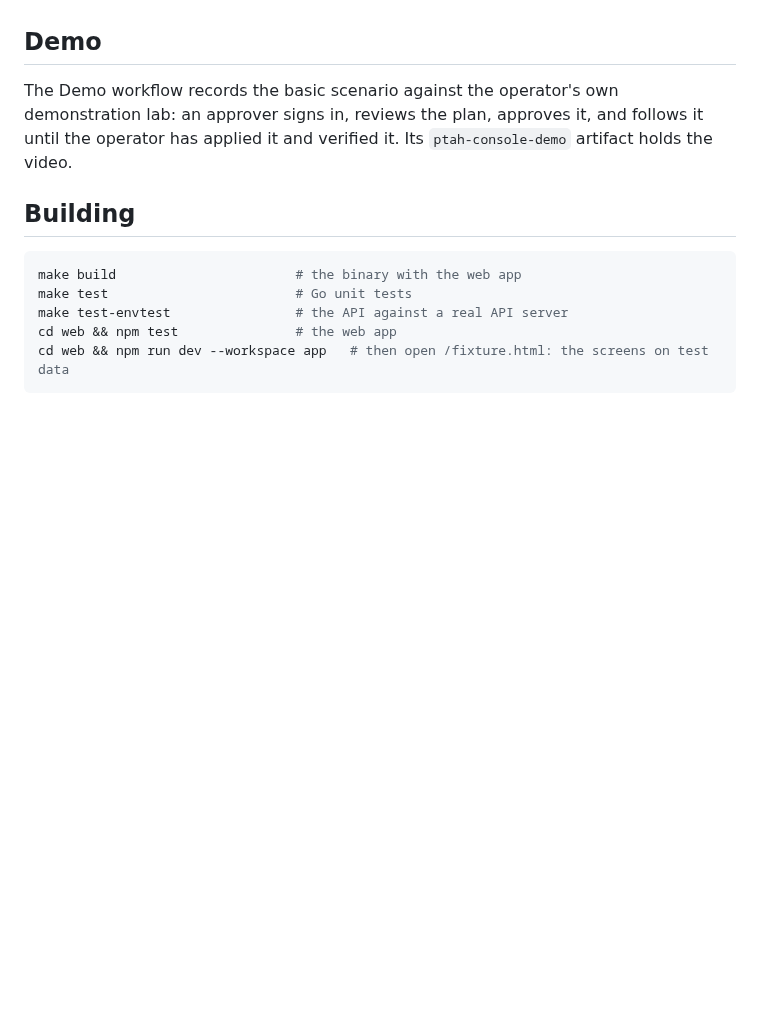
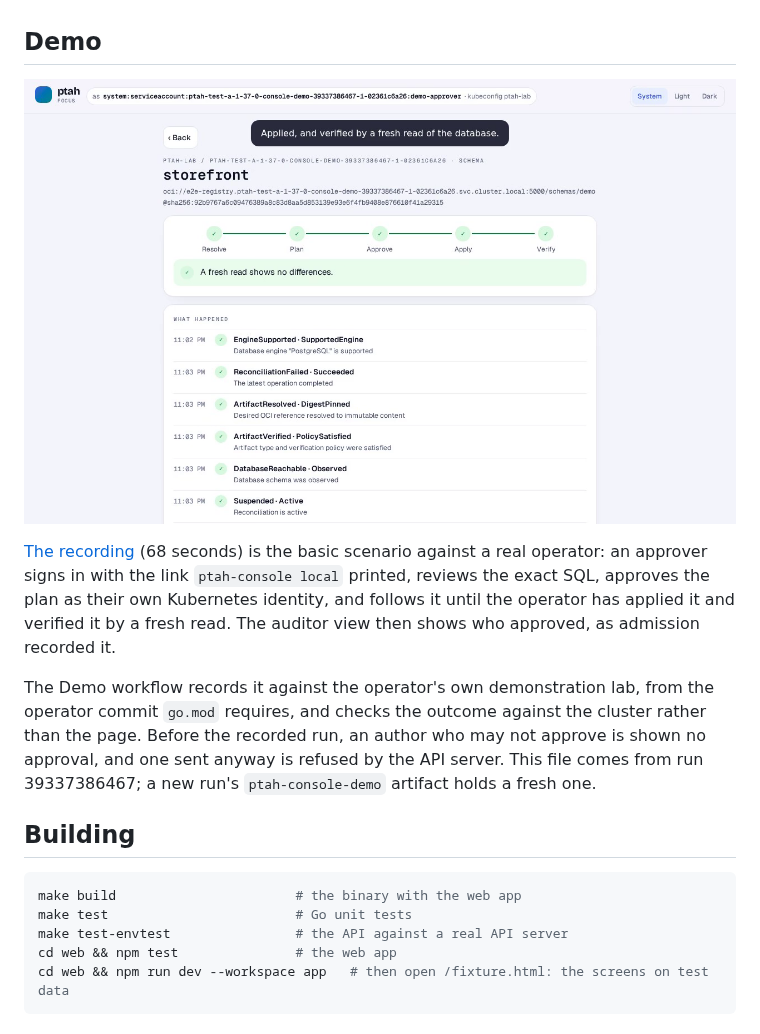
Before and after one commit to stokaro/ptah-console, a Markdown page: README.md, the part around the change. Drawn GitHub-style; pictures changed too: docs/demo/poster.png (added); blank space fills up the shorter version.

Commit message:
Keep the demo recording in the repository (#72)
The workflow artifact expires after thirty days. The recording from run 39337386467, which passed every step including the check against the cluster, now sits in docs/demo with a poster frame, and the README links it.

```diff
--- a/README.md
+++ b/README.md
@@ -58,10 +58,21 @@ identities through impersonation, follows.
 
 ## Demo
 
-The Demo workflow records the basic scenario against the operator's own
-demonstration lab: an approver signs in, reviews the plan, approves it, and
-follows it until the operator has applied it and verified it. Its
-`ptah-console-demo` artifact holds the video.
+[![An approver approves a plan in Ptah Console and follows it until the operator has applied and verified it](docs/demo/poster.png)](docs/demo/ptah-console-demo.mp4)
+
+[The recording](docs/demo/ptah-console-demo.mp4) (68 seconds) is the basic
+scenario against a real operator: an approver signs in with the link
+`ptah-console local` printed, reviews the exact SQL, approves the plan as
+their own Kubernetes identity, and follows it until the operator has applied
+it and verified it by a fresh read. The auditor view then shows who approved,
+as admission recorded it.
+
+The Demo workflow records it against the operator's own demonstration lab,
+from the operator commit `go.mod` requires, and checks the outcome against the
+cluster rather than the page. Before the recorded run, an author who may not
+approve is shown no approval, and one sent anyway is refused by the API
+server. This file comes from run 39337386467; a new run's
+`ptah-console-demo` artifact holds a fresh one.
 
 ## Building
 
```
Also changed, not shown: 1 other file.
